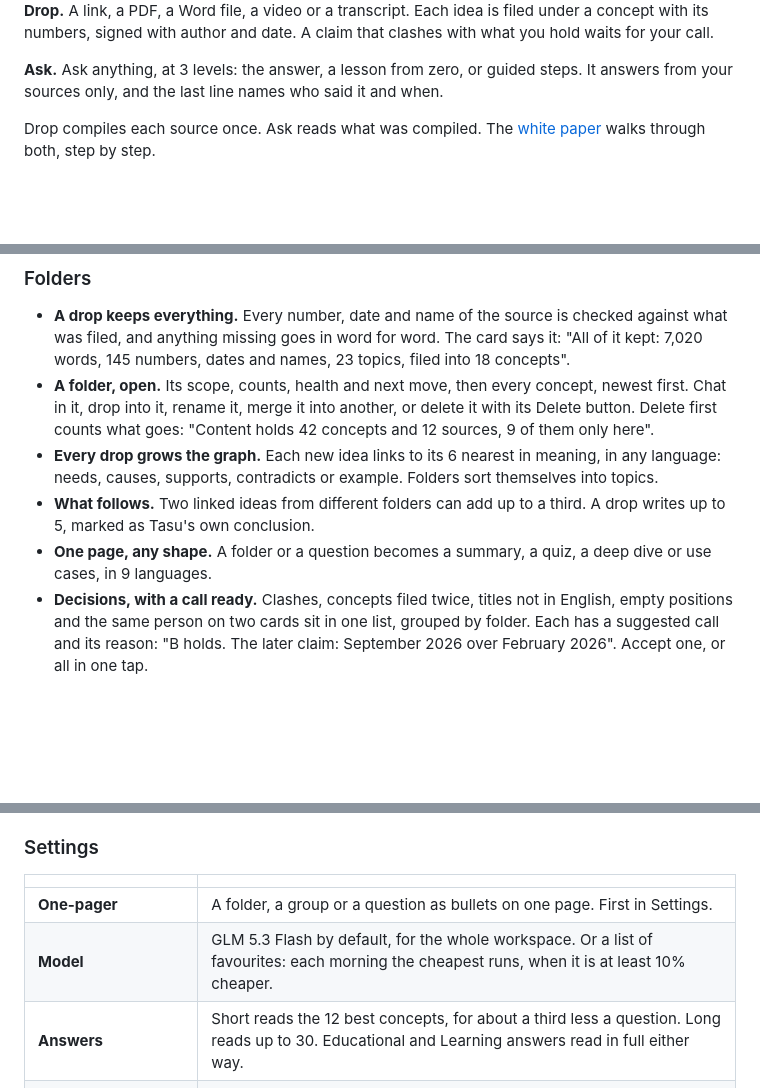
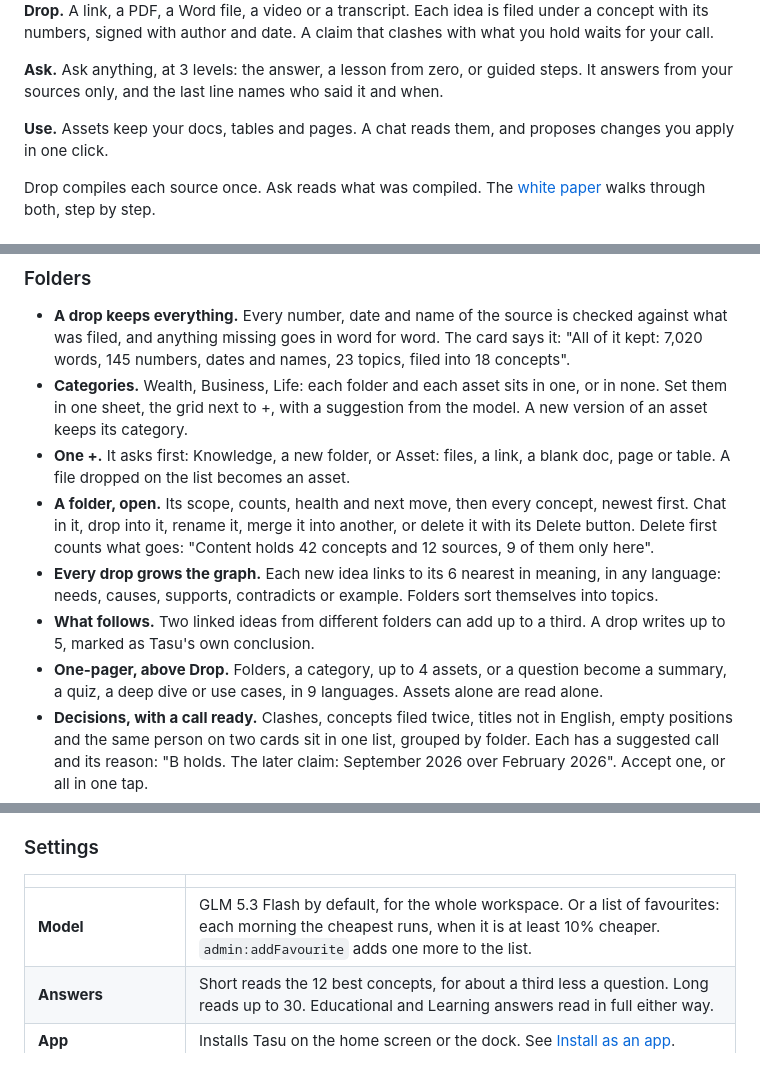
Before and after one commit to jlasne/brain, a Markdown page: README.md, 3 parts joined by grey strips. Drawn GitHub-style; blank space fills up the shorter version.

```diff
--- a/README.md
+++ b/README.md
@@ -32,6 +32,8 @@ Folders learn from each talk, PDF or link, with its author and date. Assets keep
 **Drop.** A link, a PDF, a Word file, a video or a transcript. Each idea is filed under a concept with its numbers, signed with author and date. A claim that clashes with what you hold waits for your call.
 
 **Ask.** Ask anything, at 3 levels: the answer, a lesson from zero, or guided steps. It answers from your sources only, and the last line names who said it and when.
+
+**Use.** Assets keep your docs, tables and pages. A chat reads them, and proposes changes you apply in one click.
 
 Drop compiles each source once. Ask reads what was compiled. The [white paper](https://tasu.ai/about) walks through both, step by step.
 
@@ -92,10 +96,12 @@ A classic AI chat answers from its training data. Karpathy's LLM wiki compiles y
 ### Folders
 
 - **A drop keeps everything.** Every number, date and name of the source is checked against what was filed, and anything missing goes in word for word. The card says it: "All of it kept: 7,020 words, 145 numbers, dates and names, 23 topics, filed into 18 concepts".
+- **Categories.** Wealth, Business, Life: each folder and each asset sits in one, or in none. Set them in one sheet, the grid next to +, with a suggestion from the model. A new version of an asset keeps its category.
+- **One +.** It asks first: Knowledge, a new folder, or Asset: files, a link, a blank doc, page or table. A file dropped on the list becomes an asset.
 - **A folder, open.** Its scope, counts, health and next move, then every concept, newest first. Chat in it, drop into it, rename it, merge it into another, or delete it with its Delete button. Delete first counts what goes: "Content holds 42 concepts and 12 sources, 9 of them only here".
 - **Every drop grows the graph.** Each new idea links to its 6 nearest in meaning, in any language: needs, causes, supports, contradicts or example. Folders sort themselves into topics.
 - **What follows.** Two linked ideas from different folders can add up to a third. A drop writes up to 5, marked as Tasu's own conclusion.
-- **One page, any shape.** A folder or a question becomes a summary, a quiz, a deep dive or use cases, in 9 languages.
+- **One-pager, above Drop.** Folders, a category, up to 4 assets, or a question become a summary, a quiz, a deep dive or use cases, in 9 languages. Assets alone are read alone.
 - **Decisions, with a call ready.** Clashes, concepts filed twice, titles not in English, empty positions and the same person on two cards sit in one list, grouped by folder. Each has a suggested call and its reason: "B holds. The later claim: September 2026 over February 2026". Accept one, or all in one tap.
 - **Audit.** After 50 new sources, a folder is audited on its own the next time you open Tasu. The personal folder asks every 7 days.
 
@@ -107,8 +113,7 @@ A bubble at the top right counts what waits for you: answers ready, questions on
 
 | | |
 |---|---|
-| **One-pager** | A folder, a group or a question as bullets on one page. First in Settings. |
-| **Model** | GLM 5.3 Flash by default, for the whole workspace. Or a list of favourites: each morning the cheapest runs, when it is at least 10% cheaper. |
+| **Model** | GLM 5.3 Flash by default, for the whole workspace. Or a list of favourites: each morning the cheapest runs, when it is at least 10% cheaper. `admin:addFavourite` adds one more to the list. |
 | **Answers** | Short reads the 12 best concepts, for about a third less a question. Long reads up to 30. Educational and Learning answers read in full either way. |
 | **App** | Installs Tasu on the home screen or the dock. See [Install as an app](#install-as-an-app). |
 | **Appearance** | System, Light or Dark, kept in this browser. |
```
Also changed, not shown: other parts of README.md (+15 -12 lines), docs/img/landing.jpg.
